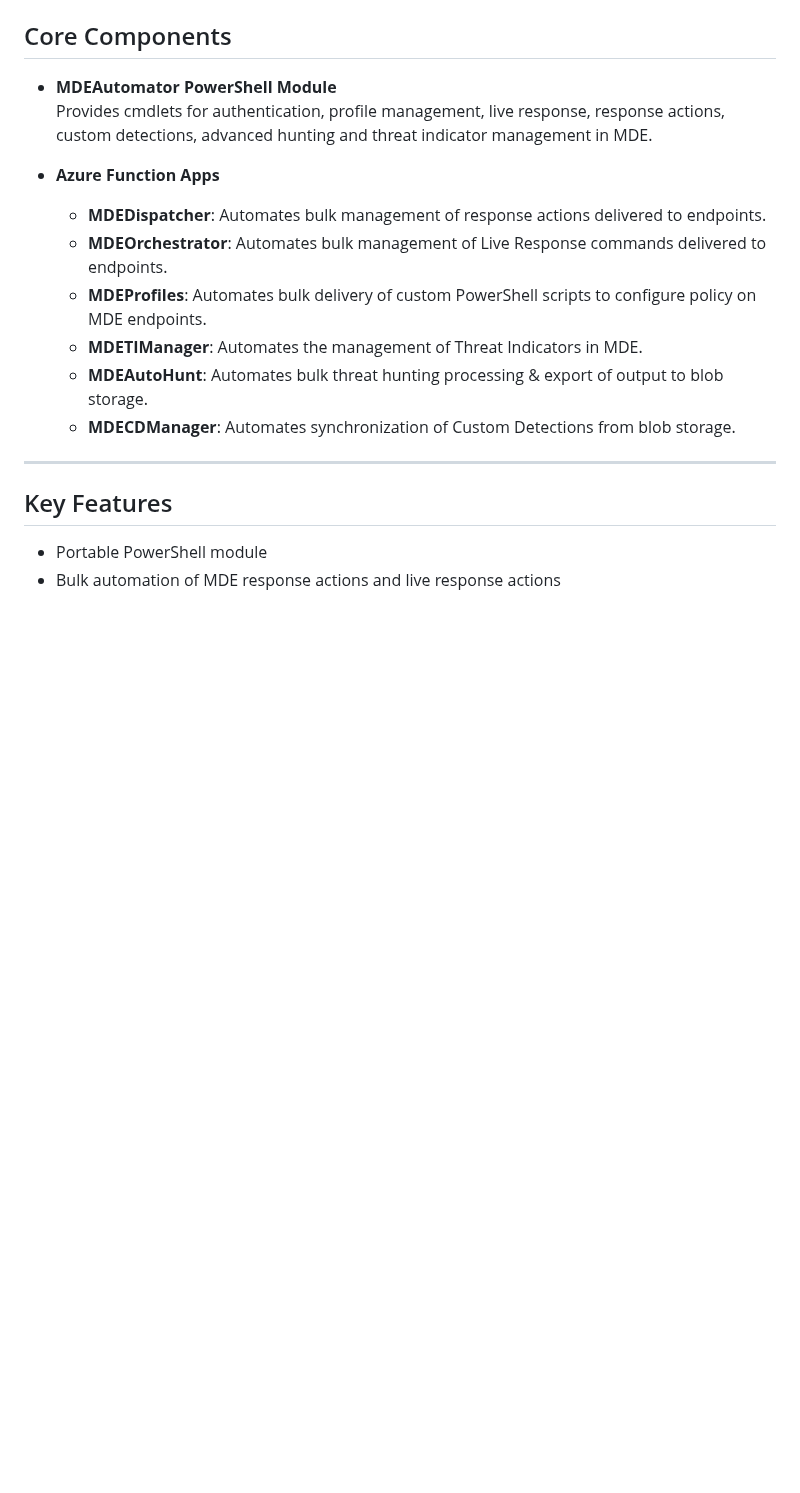
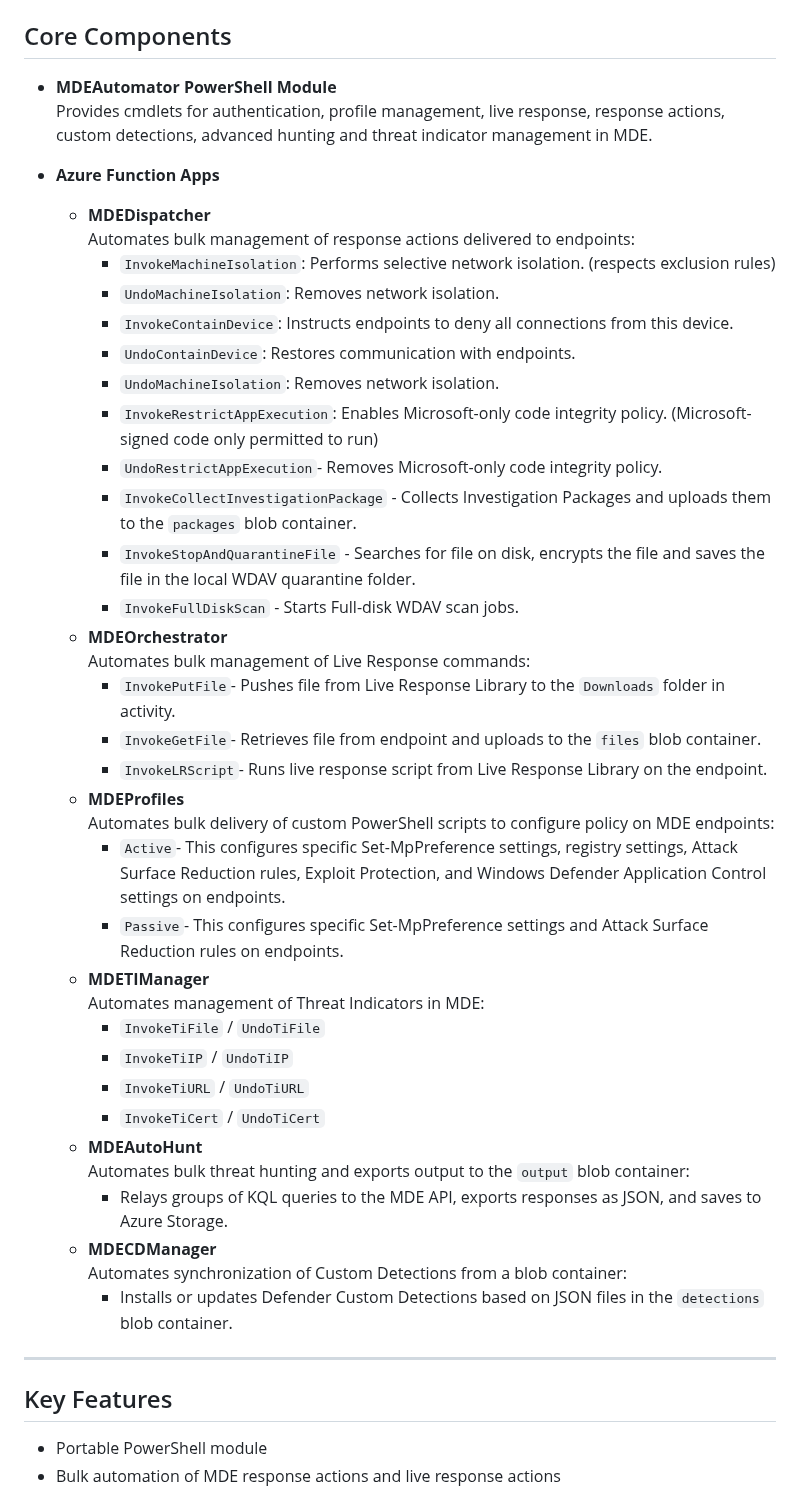
Before and after one commit to msdirtbag/MDEAutomator, a Markdown page: README.md, the part around the change. GitHub-like rendering; blank space fills up the shorter version.

```diff
--- a/README.md
+++ b/README.md
@@ -12,12 +12,40 @@ MDEAutomator is a modular, serverless solution for endpoint management and incid
   Provides cmdlets for authentication, profile management, live response, response actions, custom detections, advanced hunting and threat indicator management in MDE.
 
 - **Azure Function Apps**
-  - **MDEDispatcher**: Automates bulk management of response actions delivered to endpoints.
-  - **MDEOrchestrator**: Automates bulk management of Live Response commands delivered to endpoints.
-  - **MDEProfiles**: Automates bulk delivery of custom PowerShell scripts to configure policy on MDE endpoints.
-  - **MDETIManager**: Automates the management of Threat Indicators in MDE.
-  - **MDEAutoHunt**: Automates bulk threat hunting processing & export of output to blob storage.
-  - **MDECDManager**: Automates synchronization of Custom Detections from blob storage.
+  - **MDEDispatcher**
+    Automates bulk management of response actions delivered to endpoints:
+    - `InvokeMachineIsolation`: Performs selective network isolation. (respects exclusion rules)
+    - `UndoMachineIsolation`: Removes network isolation.
+    - `InvokeContainDevice`: Instructs endpoints to deny all connections from this device.
+    - `UndoContainDevice`: Restores communication with endpoints.
+    - `UndoMachineIsolation`: Removes network isolation.
+    - `InvokeRestrictAppExecution`: Enables Microsoft-only code integrity policy. (Microsoft-signed code only permitted to run)
+    - `UndoRestrictAppExecution`- Removes Microsoft-only code integrity policy.
+    - `InvokeCollectInvestigationPackage` - Collects Investigation Packages and uploads them to the `packages` blob container.
+    - `InvokeStopAndQuarantineFile` - Searches for file on disk, encrypts the file and saves the file in the local WDAV quarantine folder.
+    - `InvokeFullDiskScan` - Starts Full-disk WDAV scan jobs.
+  - **MDEOrchestrator**
+    Automates bulk management of Live Response commands:
+    - `InvokePutFile`- Pushes file from Live Response Library to the `Downloads` folder in activity.
+    - `InvokeGetFile`- Retrieves file from endpoint and uploads to the `files` blob container.
+    - `InvokeLRScript`- Runs live response script from Live Response Library on the endpoint.
+  - **MDEProfiles**
+    Automates bulk delivery of custom PowerShell scripts to configure policy on MDE endpoints:
+    - `Active`- This configures specific Set-MpPreference settings, registry settings, Attack Surface Reduction rules, Exploit Protection, and Windows Defender Application Control settings on endpoints.
+    - `Passive`- This configures specific Set-MpPreference settings and Attack Surface Reduction rules on endpoints.
+  - **MDETIManager**
+    Automates management of Threat Indicators in MDE:
+    - `InvokeTiFile` / `UndoTiFile`
+    - `InvokeTiIP` / `UndoTiIP`
+    - `InvokeTiURL` / `UndoTiURL`
+    - `InvokeTiCert` / `UndoTiCert`
+  - **MDEAutoHunt**
+    Automates bulk threat hunting and exports output to the `output` blob container:
+    - Relays groups of KQL queries to the MDE API, exports responses as JSON, and saves to Azure Storage.
+  - **MDECDManager**
+    Automates synchronization of Custom Detections from a blob container:
+    - Installs or updates Defender Custom Detections based on JSON files in the `detections` blob container.
+
 
 ---
 
```
